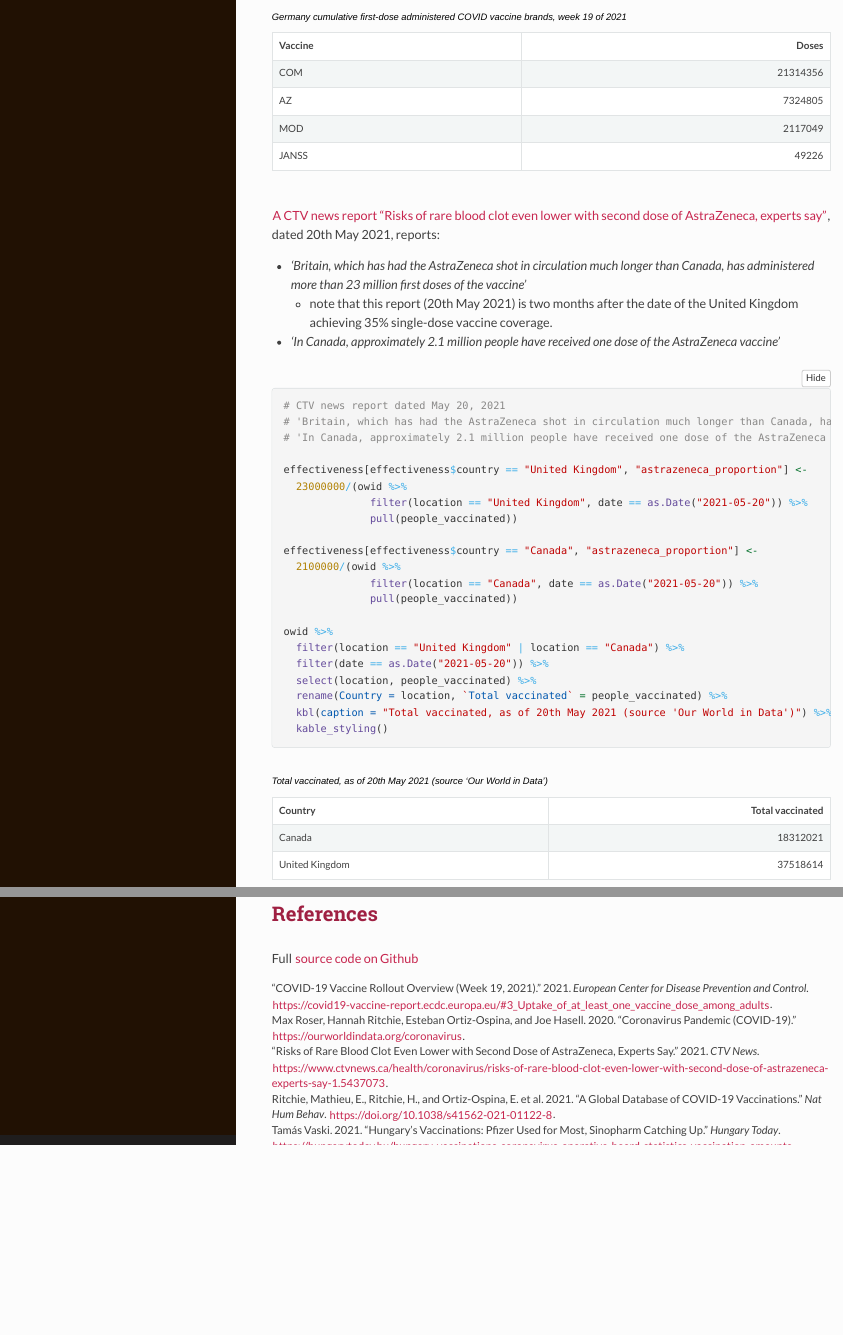
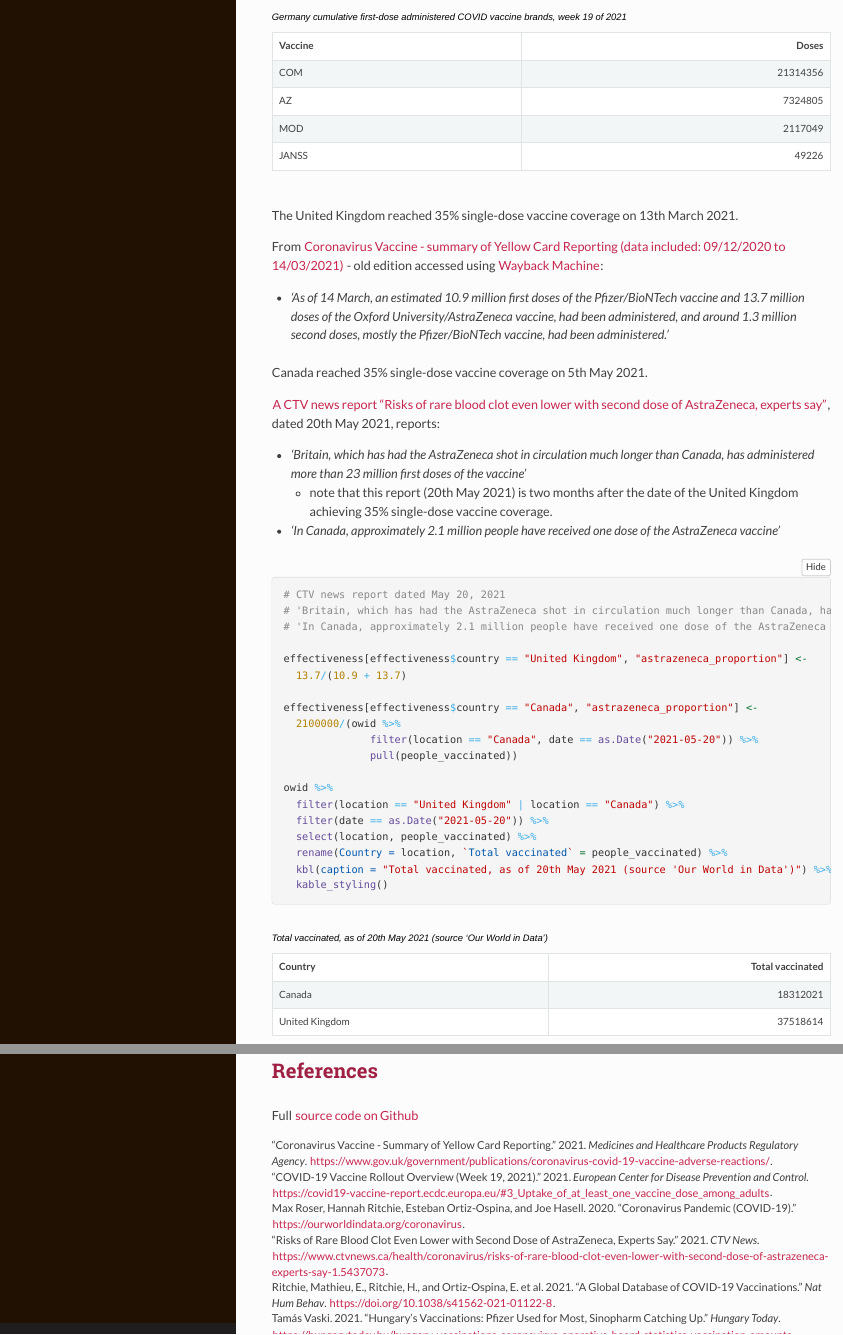
Before and after one commit to DavidPatShuiFong/coHealthKensington, an R Markdown document (COVIDvaccination_effect.Rmd): the page in a window 1100 px wide, from 8690 px down, and a second part further down, joined at a grey line. The pictures show the output file COVIDvaccination_effect.html that the author committed with the source, opened offline; folded parts are opened.

Commit message:
use Yellowcard reporting for UK AZ vaccine administration data

````diff
--- a/COVIDvaccination_effect.Rmd
+++ b/COVIDvaccination_effect.Rmd
@@ -47,6 +47,12 @@ references:
   issued:
     year: 2021
   URL: https://www.ctvnews.ca/health/coronavirus/risks-of-rare-blood-clot-even-lower-with-second-dose-of-astrazeneca-experts-say-1.5437073
+- id: yellowcard
+  title: "Coronavirus Vaccine - summary of Yellow Card reporting"
+  container-title: "Medicines and Healthcare products Regulatory Agency"
+  issued:
+    year: 2021
+  URL: https://www.gov.uk/government/publications/coronavirus-covid-19-vaccine-adverse-reactions/
 ---
 
 ```{r setup, include=FALSE}
@@ -346,6 +352,14 @@ germany_summary %>%
   kable_styling()
 ```
 
+The United Kingdom reached 35% single-dose vaccine coverage on 13th March 2021.
+
+From [Coronavirus Vaccine - summary of Yellow Card Reporting (data included: 09/12/2020 to 14/03/2021)](https://www.gov.uk/government/publications/coronavirus-covid-19-vaccine-adverse-reactions/) - old edition accessed using [Wayback Machine](https://archive.org/web/):
+
+* *'As of 14 March, an estimated 10.9 million first doses of the Pfizer/BioNTech vaccine and 13.7 million doses of the Oxford University/AstraZeneca vaccine, had been administered, and around 1.3 million second doses, mostly the Pfizer/BioNTech vaccine, had been administered.'*
+
+Canada reached 35% single-dose vaccine coverage on 5th May 2021.
+
 [A CTV news report "Risks of rare blood clot even lower with second dose of AstraZeneca, experts say"](https://www.ctvnews.ca/health/coronavirus/risks-of-rare-blood-clot-even-lower-with-second-dose-of-astrazeneca-experts-say-1.5437073), dated 20th May 2021, reports:
 
 * *'Britain, which has had the AstraZeneca shot in circulation much longer than Canada, has administered more than 23 million first doses of the vaccine'*
@@ -358,9 +372,7 @@ germany_summary %>%
 # 'In Canada, approximately 2.1 million people have received one dose of the AstraZeneca vaccine'
 
 effectiveness[effectiveness$country == "United Kingdom", "astrazeneca_proportion"] <-
-  23000000/(owid %>%
-              filter(location == "United Kingdom", date == as.Date("2021-05-20")) %>%
-              pull(people_vaccinated))
+  13.7/(10.9 + 13.7)
 
 effectiveness[effectiveness$country == "Canada", "astrazeneca_proportion"] <-
   2100000/(owid %>%
````
Also changed, not shown: COVIDvaccination_effect.html, COVIDvaccination_effect.Rmd (6 more changed lines), 1 other file.
